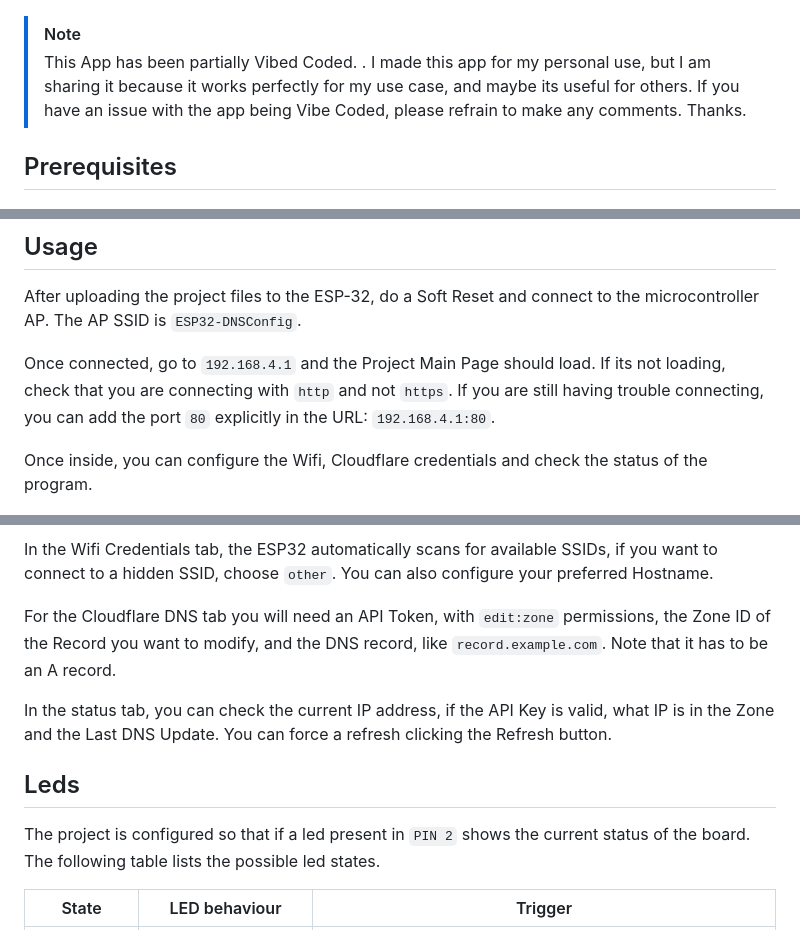
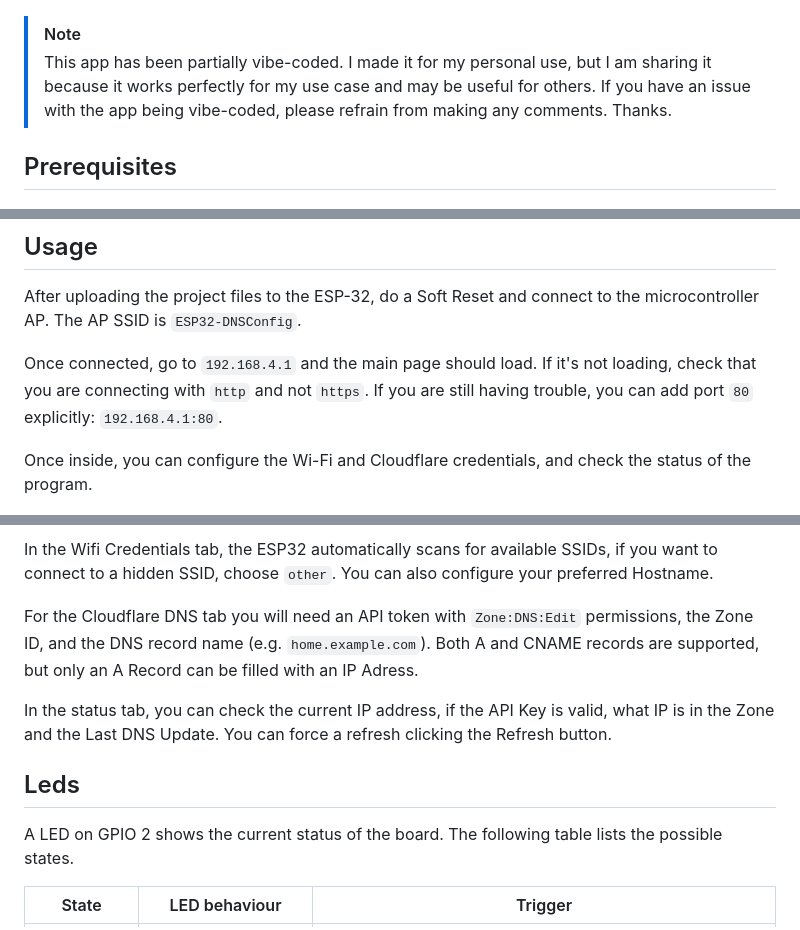
Before and after one commit to benja-opazo/dns-cloudflare-mpy, a Markdown page: README.md, 3 parts joined by grey strips. Rendered like a GitHub page.

Commit message:
Readme fix  typos

```diff
--- a/README.md
+++ b/README.md
@@ -3,9 +3,9 @@
 ![Logo](./imgs/logo.png)
 
 > [!NOTE]
-> This App has been partially Vibed Coded. .
-> I made this app for my personal use, but I am sharing it because it works perfectly for my use case, and maybe its useful for others.
-> If you have an issue with the app being Vibe Coded, please refrain to make any comments. Thanks.
+> This app has been partially vibe-coded.
+> I made it for my personal use, but I am sharing it because it works perfectly for my use case and may be useful for others.
+> If you have an issue with the app being vibe-coded, please refrain from making any comments. Thanks.
 
 ## Prerequisites
 
@@ -58,9 +58,9 @@ mpremote fs cp -r . :/
 
 After uploading the project files to the ESP-32, do a Soft Reset and connect to the microcontroller AP. The AP SSID is `ESP32-DNSConfig`.
 
-Once connected, go to `192.168.4.1` and the Project Main Page should load. If its not loading, check that you are connecting with `http` and not `https`. If you are still having trouble connecting, you can add the port `80` explicitly in the URL: `192.168.4.1:80`.
+Once connected, go to `192.168.4.1` and the main page should load. If it's not loading, check that you are connecting with `http` and not `https`. If you are still having trouble, you can add port `80` explicitly: `192.168.4.1:80`.
 
-Once inside, you can configure the Wifi, Cloudflare credentials and check the status of the program.
+Once inside, you can configure the Wi-Fi and Cloudflare credentials, and check the status of the program.
 
 <p float="left">
   <img src="./imgs/wifi_credentials.jpg" width="250"/>
@@ -70,13 +70,13 @@ Once inside, you can configure the Wifi, Cloudflare credentials and check the st
 
 In the Wifi Credentials tab, the ESP32 automatically scans for available SSIDs, if you want to connect to a hidden SSID, choose `other`. You can also configure your preferred Hostname.
 
-For the Cloudflare DNS tab you will need an API Token, with `edit:zone` permissions, the Zone ID of the Record you want to modify, and the DNS record, like `record.example.com`. Note that it has to be an A record.
+For the Cloudflare DNS tab you will need an API token with `Zone:DNS:Edit` permissions, the Zone ID, and the DNS record name (e.g. `home.example.com`). Both A and CNAME records are supported, but only an A Record can be filled with an IP Adress.
 
 In the status tab, you can check the current IP address, if the API Key is valid, what IP is in the Zone and the Last DNS Update. You can force a refresh clicking the Refresh button.
 
 ## Leds
 
-The project is configured so that if a led present in `PIN 2` shows the current status of the board. The following table lists the possible led states.
+A LED on GPIO 2 shows the current status of the board. The following table lists the possible states.
 
 | State | LED behaviour | Trigger |
 |---|---|---|
```
Also changed, not shown: other parts of README.md (+4 -4 lines).
